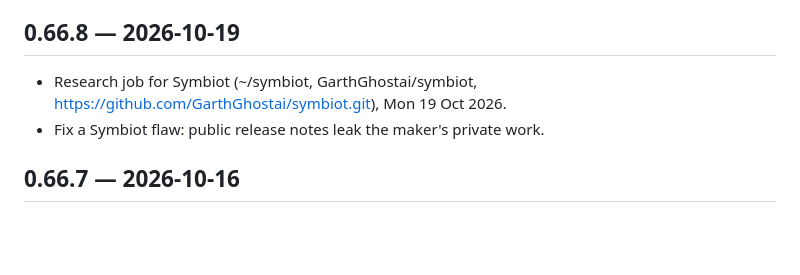
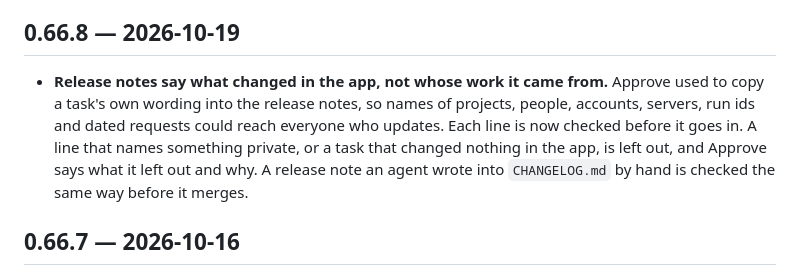
Before and after one commit to GAWdessey/symbiot, a Markdown page: CHANGELOG.md, the part around the change. GitHub-like rendering; blank space fills up the shorter version.

Commit message:
0.66.8 release notes: say what changed, not the tasks' private wording (caught by test/outward.mjs)

```diff
--- a/CHANGELOG.md
+++ b/CHANGELOG.md
@@ -4,8 +4,7 @@ What each Symbiot release brought, newest first. When Approve bumps the version,
 
 ## 0.66.8 — 2026-10-19
 
-- Research job for Symbiot (~/symbiot, GarthGhostai/symbiot, https://github.com/GarthGhostai/symbiot.git), Mon 19 Oct 2026.
-- Fix a Symbiot flaw: public release notes leak the maker's private work.
+- **Release notes say what changed in the app, not whose work it came from.** Approve used to copy a task's own wording into the release notes, so names of projects, people, accounts, servers, run ids and dated requests could reach everyone who updates. Each line is now checked before it goes in. A line that names something private, or a task that changed nothing in the app, is left out, and Approve says what it left out and why. A release note an agent wrote into `CHANGELOG.md` by hand is checked the same way before it merges.
 
 ## 0.66.7 — 2026-10-16
 
```
